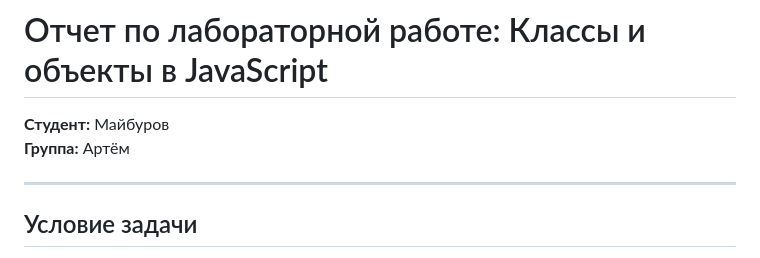
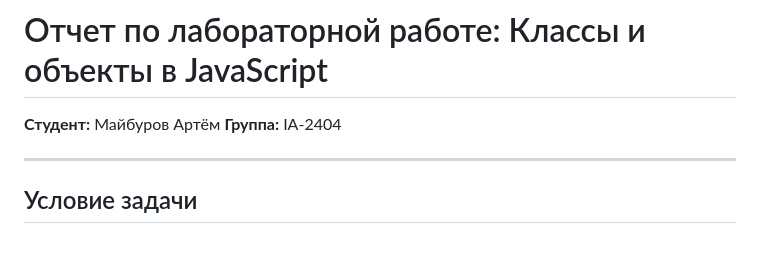
Before and after one commit to IA204JavaScript/Maiburov_Artiom, a Markdown page: lab3js/readme.md, the part around the change. Rendered like a GitHub page.

```diff
--- a/lab3js/readme.md
+++ b/lab3js/readme.md
@@ -1,7 +1,7 @@
 # Отчет по лабораторной работе: Классы и объекты в JavaScript
 
-**Студент:** Майбуров
-**Группа:** Артём
+**Студент:** Майбуров Артём
+**Группа:** IA-2404
 
 ---
 
```
